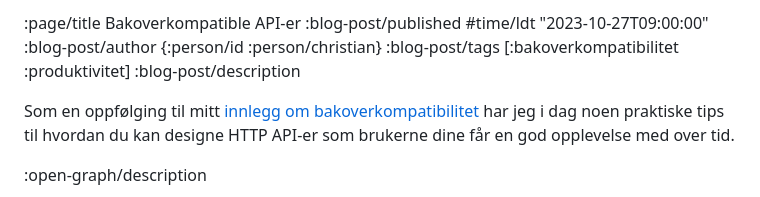
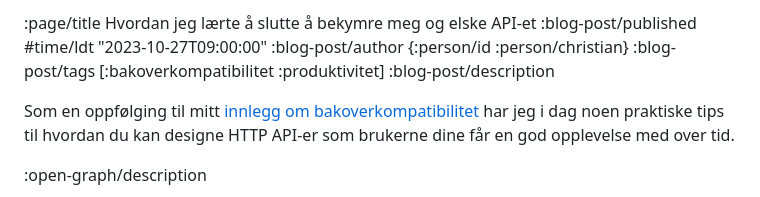
Before and after one commit to Mattilsynet/parenteser, a Markdown page: content/blog-posts/bakoverkompatibilitet-i-praksis.md, the part around the change. Drawn GitHub-style.

Commit message:
Gi innlegget en bedre tittel

```diff
--- a/content/blog-posts/bakoverkompatibilitet-i-praksis.md
+++ b/content/blog-posts/bakoverkompatibilitet-i-praksis.md
@@ -1,4 +1,4 @@
-:page/title Bakoverkompatible API-er
+:page/title Hvordan jeg lærte å slutte å bekymre meg og elske API-et
 :blog-post/published #time/ldt "2023-10-27T09:00:00"
 :blog-post/author {:person/id :person/christian}
 :blog-post/tags [:bakoverkompatibilitet :produktivitet]
```
